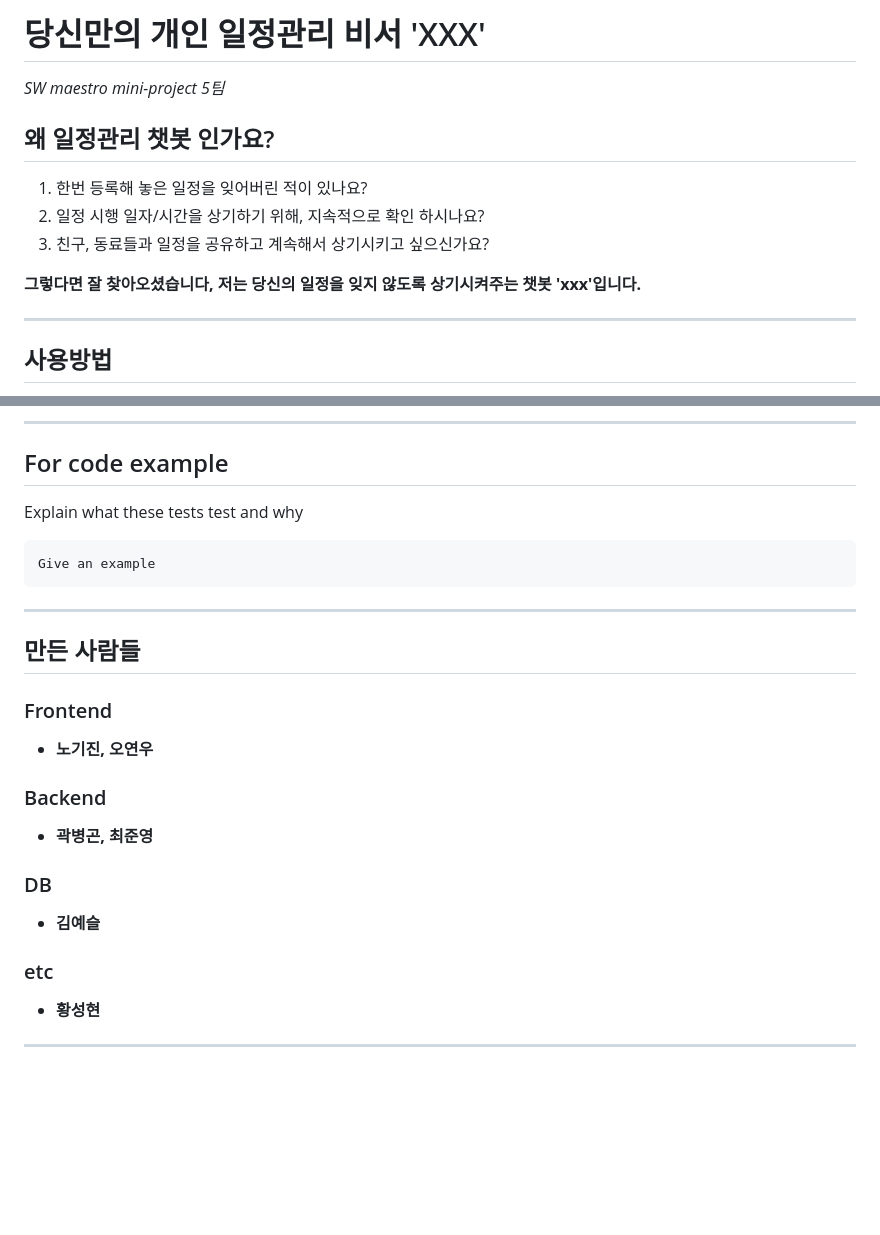
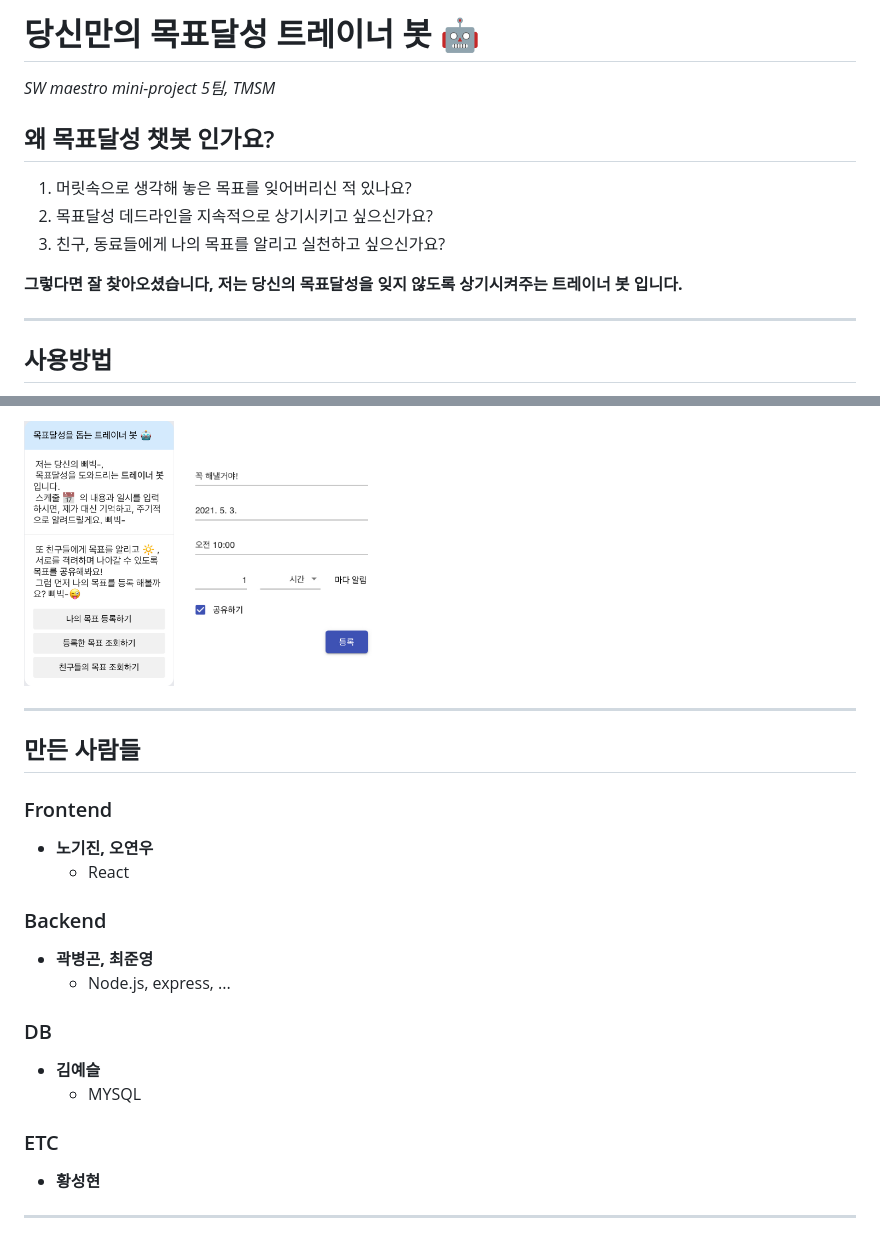
Before and after one commit to ntxq/SWM-Chatbot, a Markdown page: README.md, 2 parts joined by grey strips. GitHub-like rendering; pictures changed too: img/IMG_78206A78EAFD-1.jpeg (added), img/IMG_957150862D10-1.jpeg (added); blank space fills up the shorter version.

Commit message:
readme and init msg

````diff
--- a/README.md
+++ b/README.md
@@ -1,14 +1,14 @@
-# 당신만의 개인 일정관리 비서 'XXX'
+# 당신만의 목표달성 트레이너 봇 🤖
 
-*SW maestro mini-project 5팀*
+*SW maestro mini-project 5팀, TMSM*
 
-## 왜 일정관리 챗봇 인가요?
+## 왜 목표달성 챗봇 인가요?
 
-1. 한번 등록해 놓은 일정을 잊어버린 적이 있나요?
-2. 일정 시행 일자/시간을 상기하기 위해, 지속적으로 확인 하시나요?
-3. 친구, 동료들과 일정을 공유하고 계속해서 상기시키고 싶으신가요?
+1. 머릿속으로 생각해 놓은 목표를 잊어버리신 적 있나요?
+2. 목표달성 데드라인을 지속적으로 상기시키고 싶으신가요?
+3. 친구, 동료들에게 나의 목표를 알리고 실천하고 싶으신가요?
 
-**그렇다면 잘 찾아오셨습니다, 저는 당신의 일정을 잊지 않도록 상기시켜주는 챗봇 'xxx'입니다.**
+**그렇다면 잘 찾아오셨습니다, 저는 당신의 목표달성을 잊지 않도록 상기시켜주는 트레이너 봇 입니다.**
 
 ****
 ## 사용방법
@@ -23,23 +23,20 @@
 
-****
-## For code example
-
-Explain what these tests test and why
-
-```
-Give an example
-```
+<img src = "img/IMG_78206A78EAFD-1.jpeg" width="150">
+<img src = "img/IMG_957150862D10-1.jpeg" width="214">
 
 ****
 ## 만든 사람들
 
 ### Frontend
 * **노기진, 오연우**
+   * React
 ### Backend
 * **곽병곤, 최준영**
+  * Node.js, express, ...
 ### DB
 * **김예슬**
-### etc
+  * MYSQL
+### ETC
 * **황성현**
 ****
 
````
Also changed, not shown: other parts of README.md (+8 -8 lines), 1 other file.
